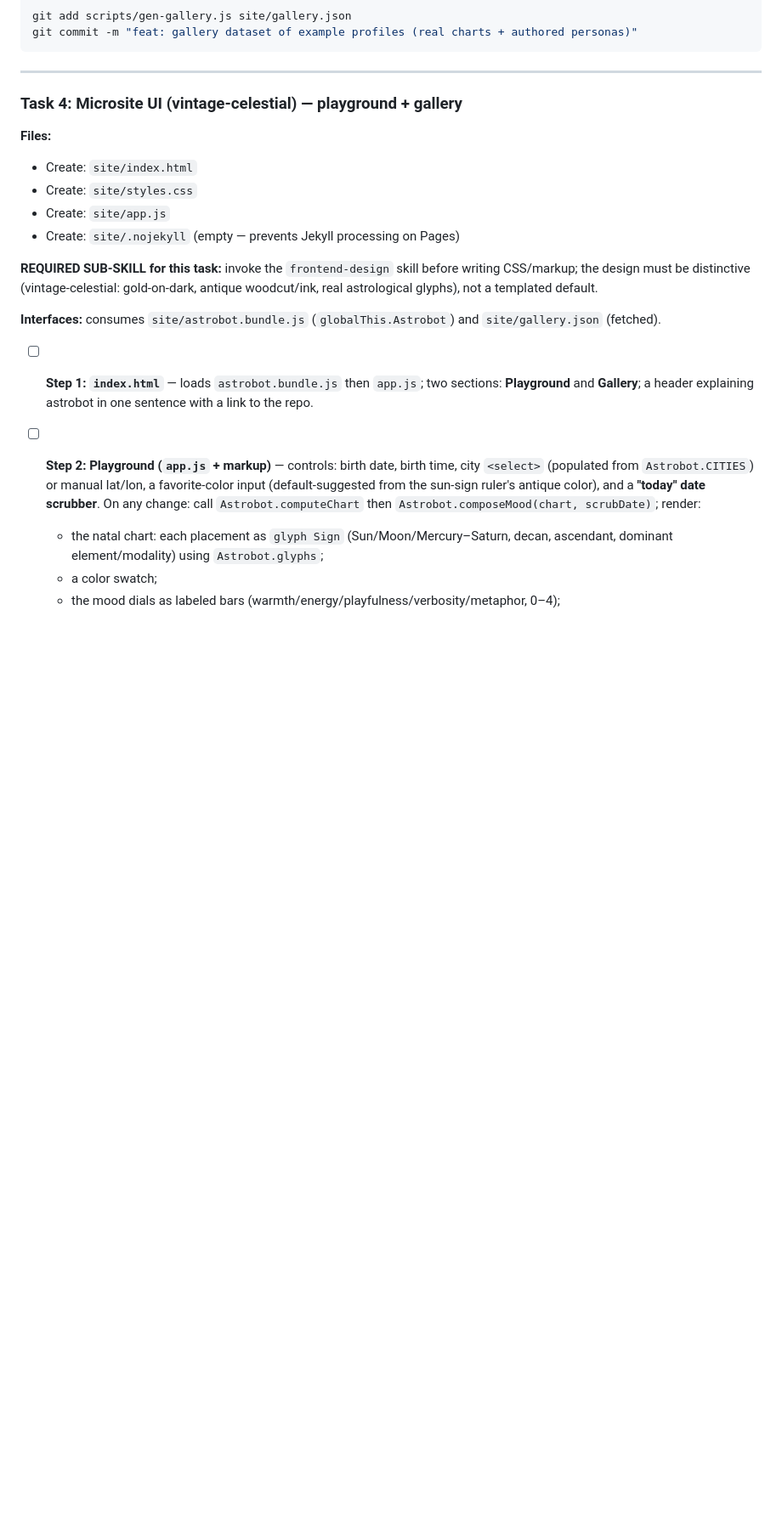
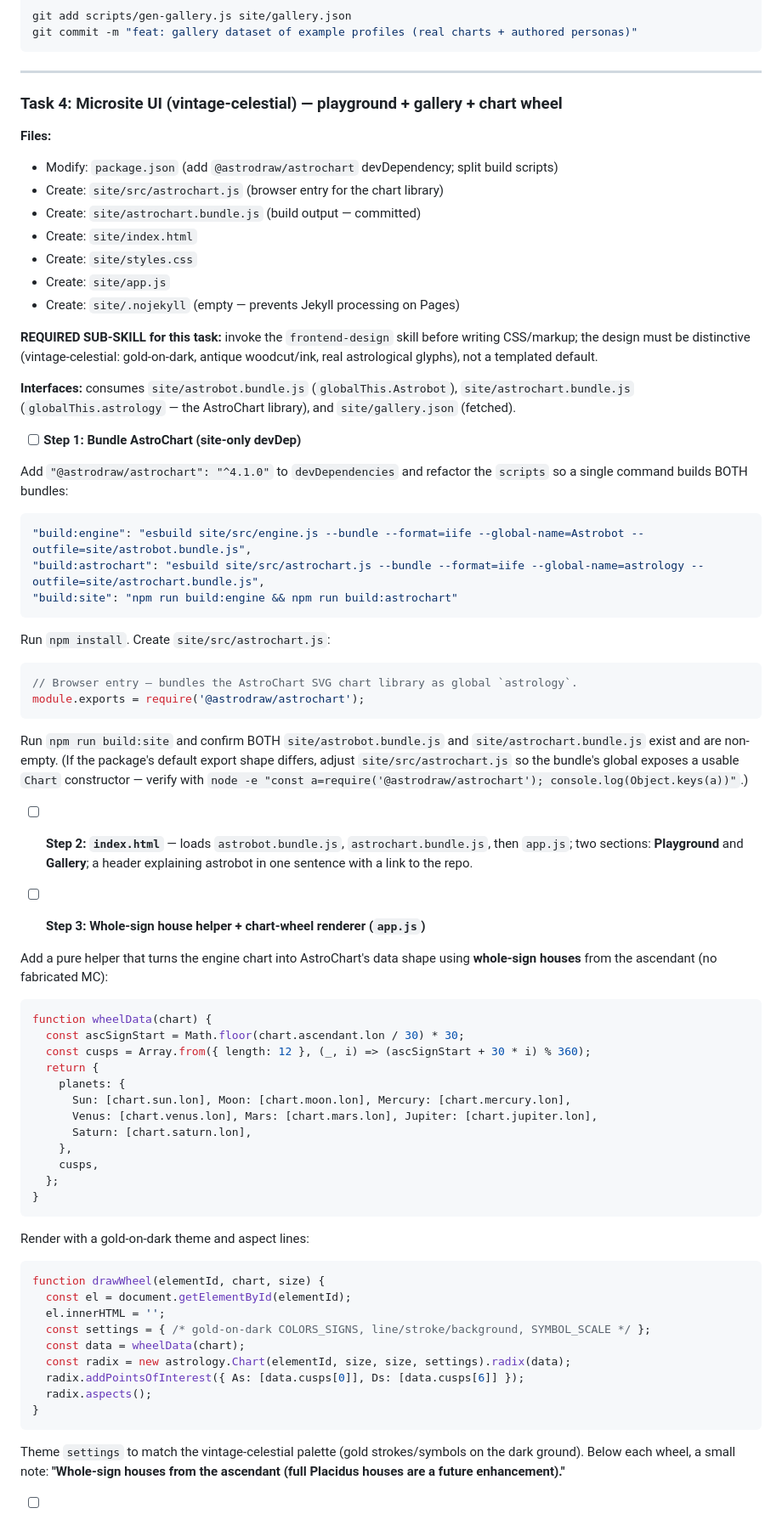
Before and after one commit to meodai/astrobot, a Markdown page: docs/PLAN-phase2.md, the part around one of its changes. Shown at 85% size. Rendered like a GitHub page; blank space fills up the shorter version.

Commit message:
Plan: add AstroChart chart-wheel (playground + gallery) to Task 4

````diff
--- a/docs/PLAN-phase2.md
+++ b/docs/PLAN-phase2.md
@@ -227,9 +227,12 @@ git commit -m "feat: gallery dataset of example profiles (real charts + authored
 
 ---
 
-### Task 4: Microsite UI (vintage-celestial) — playground + gallery
+### Task 4: Microsite UI (vintage-celestial) — playground + gallery + chart wheel
 
 **Files:**
+- Modify: `package.json` (add `@astrodraw/astrochart` devDependency; split build scripts)
+- Create: `site/src/astrochart.js` (browser entry for the chart library)
+- Create: `site/astrochart.bundle.js` (build output — committed)
 - Create: `site/index.html`
 - Create: `site/styles.css`
 - Create: `site/app.js`
@@ -237,9 +240,53 @@ git commit -m "feat: gallery dataset of example profiles (real charts + authored
 
 **REQUIRED SUB-SKILL for this task:** invoke the `frontend-design` skill before writing CSS/markup; the design must be distinctive (vintage-celestial: gold-on-dark, antique woodcut/ink, real astrological glyphs), not a templated default.
 
-**Interfaces:** consumes `site/astrobot.bundle.js` (`globalThis.Astrobot`) and `site/gallery.json` (fetched).
+**Interfaces:** consumes `site/astrobot.bundle.js` (`globalThis.Astrobot`), `site/astrochart.bundle.js` (`globalThis.astrology` — the AstroChart library), and `site/gallery.json` (fetched).
 
-- [ ] **Step 1: `index.html`** — loads `astrobot.bundle.js` then `app.js`; two sections: **Playground** and **Gallery**; a header explaining astrobot in one sentence with a link to the repo.
+- [ ] **Step 1: Bundle AstroChart (site-only devDep)**
 
-- [ ] **Step 2: Playground (`app.js` + markup)** — controls: birth date, birth time, city `<select>` (populated from `Astrobot.CITIES`) or manual lat/lon, a favorite-color input (default-suggested from the sun-sign ruler's antique color), and a **"today" date scrubber**. On any change: call `Astrobot.computeChart` then `Astrobot.composeMood(chart, scrubDate)`; render:
-  - the natal chart: each placement as `glyph Sign` (Sun/Moon/Mercury–Saturn, decan, ascendant, dominant element/modality) using `Astrobot.glyphs`;
+Add `"@astrodraw/astrochart": "^4.1.0"` to `devDependencies` and refactor the `scripts` so a single command builds BOTH bundles:
+```json
+"build:engine": "esbuild site/src/engine.js --bundle --format=iife --global-name=Astrobot --outfile=site/astrobot.bundle.js",
+"build:astrochart": "esbuild site/src/astrochart.js --bundle --format=iife --global-name=astrology --outfile=site/astrochart.bundle.js",
+"build:site": "npm run build:engine && npm run build:astrochart"
+```
+Run `npm install`. Create `site/src/astrochart.js`:
+```js
+// Browser entry — bundles the AstroChart SVG chart library as global `astrology`.
+module.exports = require('@astrodraw/astrochart');
+```
+Run `npm run build:site` and confirm BOTH `site/astrobot.bundle.js` and `site/astrochart.bundle.js` exist and are non-empty. (If the package's default export shape differs, adjust `site/src/astrochart.js` so the bundle's global exposes a usable `Chart` constructor — verify with `node -e "const a=require('@astrodraw/astrochart'); console.log(Object.keys(a))"`.)
+
+- [ ] **Step 2: `index.html`** — loads `astrobot.bundle.js`, `astrochart.bundle.js`, then `app.js`; two sections: **Playground** and **Gallery**; a header explaining astrobot in one sentence with a link to the repo.
+
+- [ ] **Step 3: Whole-sign house helper + chart-wheel renderer (`app.js`)**
+
+Add a pure helper that turns the engine chart into AstroChart's data shape using **whole-sign houses** from the ascendant (no fabricated MC):
+```js
+function wheelData(chart) {
+  const ascSignStart = Math.floor(chart.ascendant.lon / 30) * 30;
+  const cusps = Array.from({ length: 12 }, (_, i) => (ascSignStart + 30 * i) % 360);
+  return {
+    planets: {
+      Sun: [chart.sun.lon], Moon: [chart.moon.lon], Mercury: [chart.mercury.lon],
+      Venus: [chart.venus.lon], Mars: [chart.mars.lon], Jupiter: [chart.jupiter.lon],
+      Saturn: [chart.saturn.lon],
+    },
+    cusps,
+  };
+}
+```
+Render with a gold-on-dark theme and aspect lines:
+```js
+function drawWheel(elementId, chart, size) {
+  const el = document.getElementById(elementId);
+  el.innerHTML = '';
+  const settings = { /* gold-on-dark COLORS_SIGNS, line/stroke/background, SYMBOL_SCALE */ };
+  const data = wheelData(chart);
+  const radix = new astrology.Chart(elementId, size, size, settings).radix(data);
+  radix.addPointsOfInterest({ As: [data.cusps[0]], Ds: [data.cusps[6]] });
+  radix.aspects();
+}
+```
+Theme `settings` to match the vintage-celestial palette (gold strokes/symbols on the dark ground). Below each wheel, a small note: **"Whole-sign houses from the ascendant (full Placidus houses are a future enhancement)."**
+
````
Also changed, not shown: other parts of docs/PLAN-phase2.md (+9 -6 lines).
